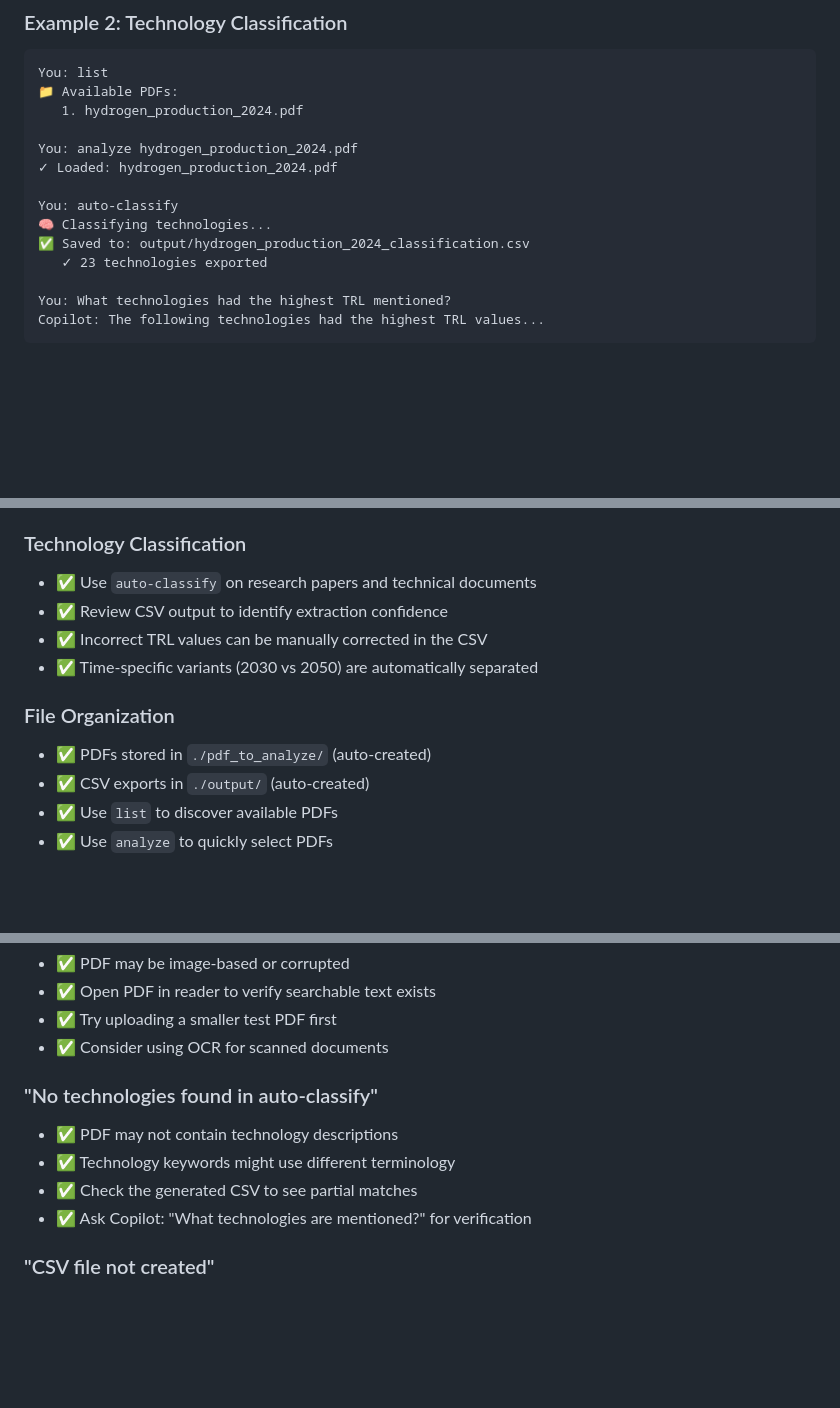
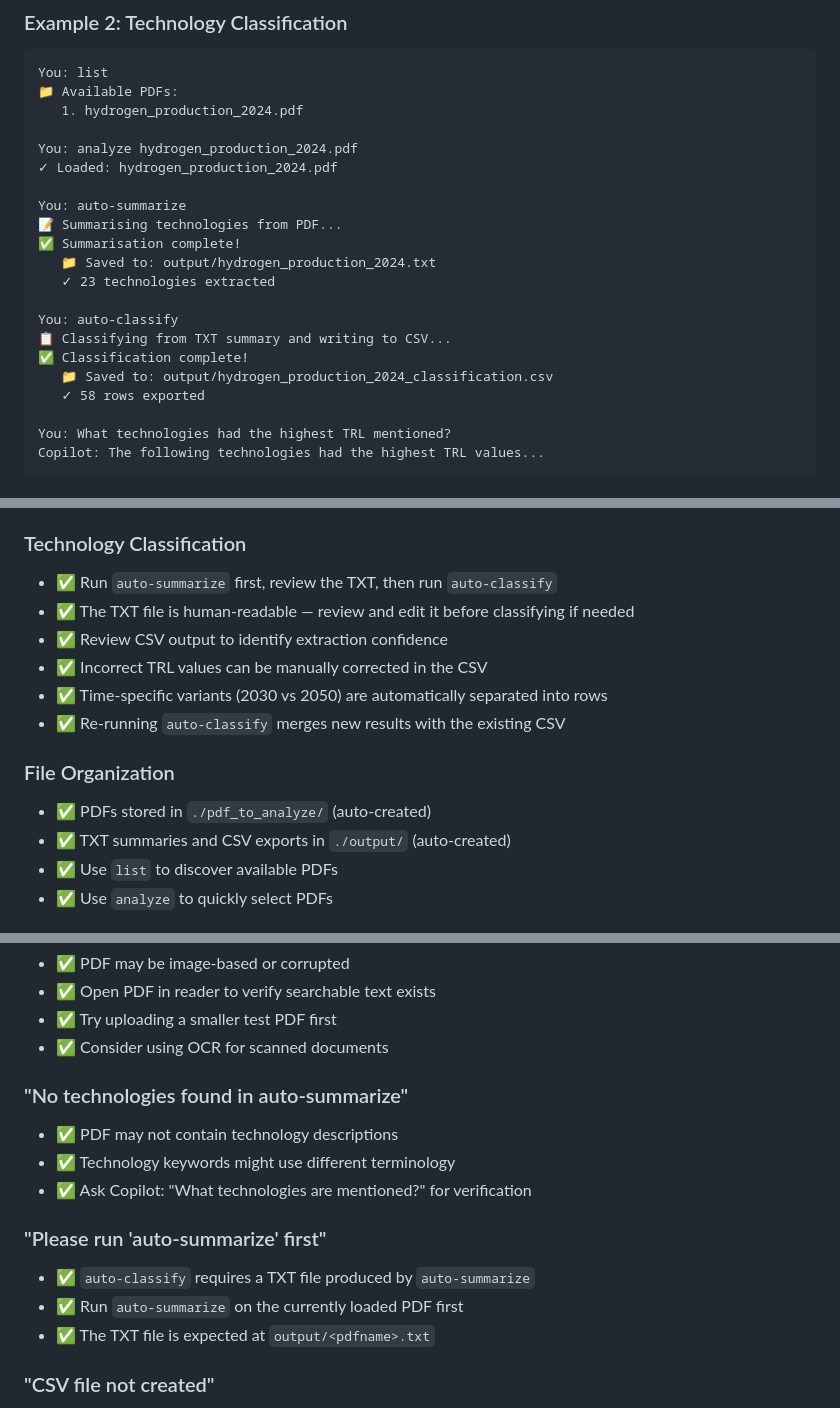
Before and after one commit to falbii/LLMtool_techClass, a Markdown page: README.md, 3 parts joined by grey strips. Drawn GitHub-style; blank space fills up the shorter version.

```diff
--- a/README.md
+++ b/README.md
@@ -222,10 +304,17 @@ You: list
 You: analyze hydrogen_production_2024.pdf
 ✓ Loaded: hydrogen_production_2024.pdf
 
+You: auto-summarize
+📝 Summarising technologies from PDF...
+✅ Summarisation complete!
+   📁 Saved to: output/hydrogen_production_2024.txt
+   ✓ 23 technologies extracted
+
 You: auto-classify
-🧠 Classifying technologies...
-✅ Saved to: output/hydrogen_production_2024_classification.csv
-   ✓ 23 technologies exported
+📋 Classifying from TXT summary and writing to CSV...
+✅ Classification complete!
+   📁 Saved to: output/hydrogen_production_2024_classification.csv
+   ✓ 58 rows exported
 
 You: What technologies had the highest TRL mentioned?
 Copilot: The following technologies had the highest TRL values...
@@ -285,14 +375,16 @@ You: Identify any unclear or outdated technical information
 - ✅ If analysis seems incomplete, ask follow-up questions
 
 ### Technology Classification
-- ✅ Use `auto-classify` on research papers and technical documents
+- ✅ Run `auto-summarize` first, review the TXT, then run `auto-classify`
+- ✅ The TXT file is human-readable — review and edit it before classifying if needed
 - ✅ Review CSV output to identify extraction confidence
 - ✅ Incorrect TRL values can be manually corrected in the CSV
-- ✅ Time-specific variants (2030 vs 2050) are automatically separated
+- ✅ Time-specific variants (2030 vs 2050) are automatically separated into rows
+- ✅ Re-running `auto-classify` merges new results with the existing CSV
 
 ### File Organization
 - ✅ PDFs stored in `./pdf_to_analyze/` (auto-created)
-- ✅ CSV exports in `./output/` (auto-created)
+- ✅ TXT summaries and CSV exports in `./output/` (auto-created)
 - ✅ Use `list` to discover available PDFs
 - ✅ Use `analyze` to quickly select PDFs
 
@@ -346,11 +438,15 @@ copilot /version
 - ✅ Try uploading a smaller test PDF first
 - ✅ Consider using OCR for scanned documents
 
-### "No technologies found in auto-classify"
+### "No technologies found in auto-summarize"
 - ✅ PDF may not contain technology descriptions
 - ✅ Technology keywords might use different terminology
-- ✅ Check the generated CSV to see partial matches
 - ✅ Ask Copilot: "What technologies are mentioned?" for verification
+
+### "Please run 'auto-summarize' first"
+- ✅ `auto-classify` requires a TXT file produced by `auto-summarize`
+- ✅ Run `auto-summarize` on the currently loaded PDF first
+- ✅ The TXT file is expected at `output/<pdfname>.txt`
 
 ### "CSV file not created"
 - ✅ Check that `output/` folder can be created
```
Also changed, not shown: other parts of README.md (+128 -31 lines).
